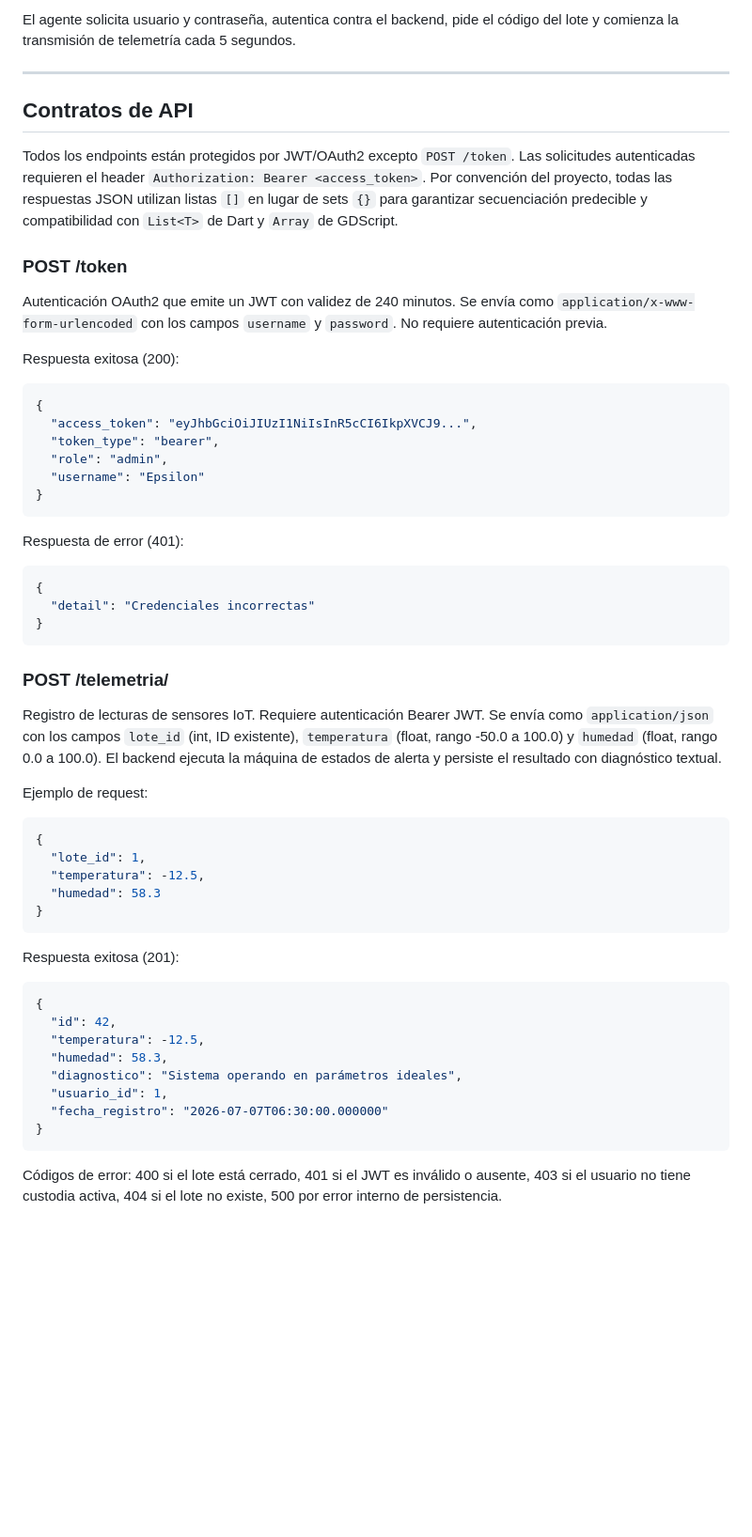
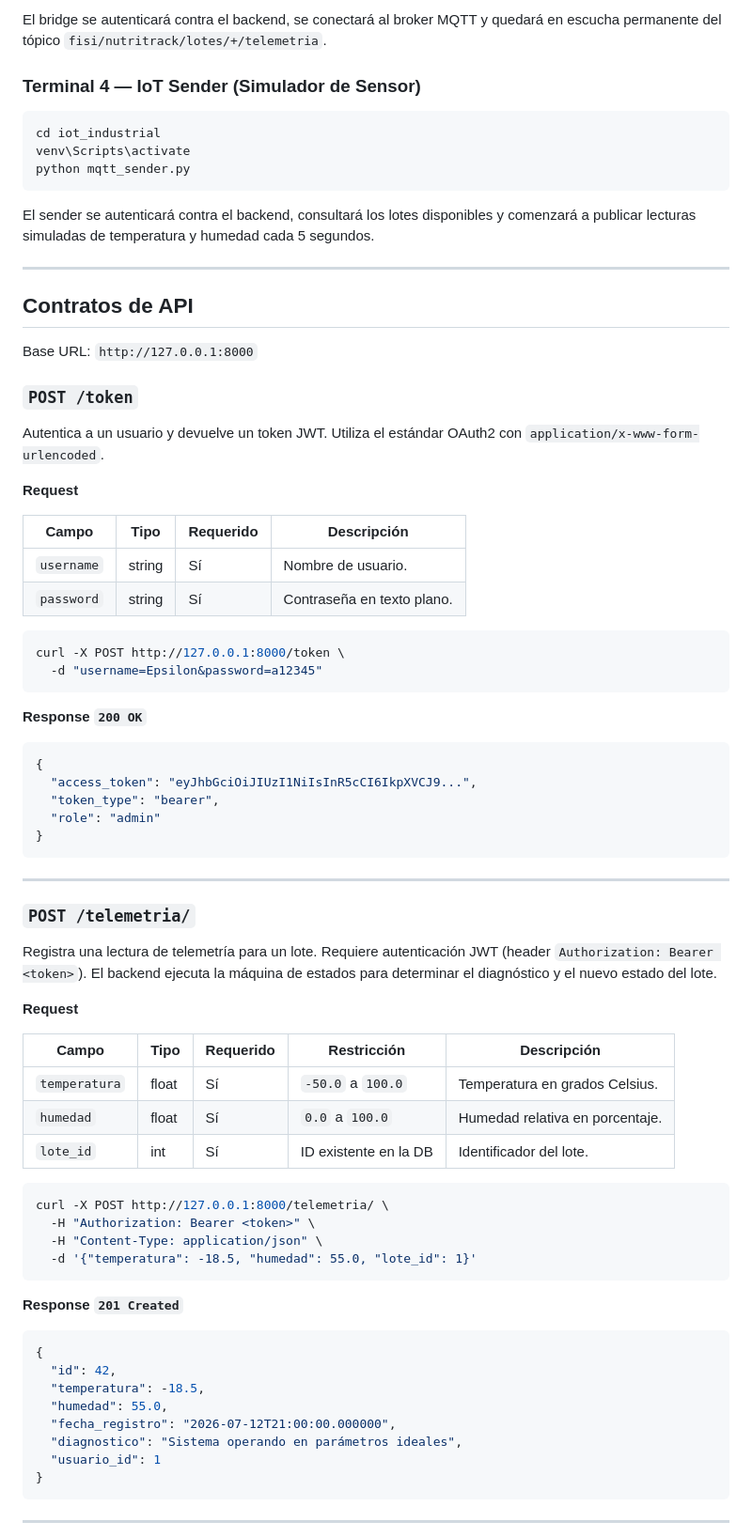
Before and after one commit to 1higgins/nutritrack-ecosystem-2026, a Markdown page: README.md, the part around one of its changes. Shown at 94% size. GitHub-like rendering; blank space fills up the shorter version.

Commit message:
README V2

````diff
--- a/README.md
+++ b/README.md
@@ -64,62 +70,82 @@ python sensor_sim.py
 ```
 
-El agente solicita usuario y contraseña, autentica contra el backend, pide el código del lote y comienza la transmisión de telemetría cada 5 segundos.
+El bridge se autenticará contra el backend, se conectará al broker MQTT y quedará en escucha permanente del tópico `fisi/nutritrack/lotes/+/telemetria`.
+
+### Terminal 4 — IoT Sender (Simulador de Sensor)
+
+```bash
+cd iot_industrial
+venv\Scripts\activate
+python mqtt_sender.py
+```
+
+El sender se autenticará contra el backend, consultará los lotes disponibles y comenzará a publicar lecturas simuladas de temperatura y humedad cada 5 segundos.
 
 ---
 
 ## Contratos de API
 
-Todos los endpoints están protegidos por JWT/OAuth2 excepto `POST /token`. Las solicitudes autenticadas requieren el header `Authorization: Bearer <access_token>`. Por convención del proyecto, todas las respuestas JSON utilizan listas `[]` en lugar de sets `{}` para garantizar secuenciación predecible y compatibilidad con `List<T>` de Dart y `Array` de GDScript.
+Base URL: `http://127.0.0.1:8000`
 
-### POST /token
+### `POST /token`
 
-Autenticación OAuth2 que emite un JWT con validez de 240 minutos. Se envía como `application/x-www-form-urlencoded` con los campos `username` y `password`. No requiere autenticación previa.
+Autentica a un usuario y devuelve un token JWT. Utiliza el estándar OAuth2 con `application/x-www-form-urlencoded`.
 
-Respuesta exitosa (200):
+**Request**
+
+| Campo      | Tipo   | Requerido | Descripción              |
+|------------|--------|-----------|--------------------------|
+| `username` | string | Sí        | Nombre de usuario.       |
+| `password` | string | Sí        | Contraseña en texto plano. |
+
+```bash
+curl -X POST http://127.0.0.1:8000/token \
+  -d "username=Epsilon&password=a12345"
+```
+
+**Response `200 OK`**
 
 ```json
 {
   "access_token": "eyJhbGciOiJIUzI1NiIsInR5cCI6IkpXVCJ9...",
   "token_type": "bearer",
-  "role": "admin",
-  "username": "Epsilon"
+  "role": "admin"
 }
 ```
 
-Respuesta de error (401):
+---
 
-```json
-{
-  "detail": "Credenciales incorrectas"
-}
+### `POST /telemetria/`
+
+Registra una lectura de telemetría para un lote. Requiere autenticación JWT (header `Authorization: Bearer <token>`). El backend ejecuta la máquina de estados para determinar el diagnóstico y el nuevo estado del lote.
+
+**Request**
+
+| Campo         | Tipo  | Requerido | Restricción          | Descripción                    |
+|---------------|-------|-----------|----------------------|--------------------------------|
+| `temperatura` | float | Sí        | `-50.0` a `100.0`    | Temperatura en grados Celsius. |
+| `humedad`     | float | Sí        | `0.0` a `100.0`      | Humedad relativa en porcentaje.|
+| `lote_id`     | int   | Sí        | ID existente en la DB | Identificador del lote.        |
+
+```bash
+curl -X POST http://127.0.0.1:8000/telemetria/ \
+  -H "Authorization: Bearer <token>" \
+  -H "Content-Type: application/json" \
+  -d '{"temperatura": -18.5, "humedad": 55.0, "lote_id": 1}'
 ```
 
-### POST /telemetria/
-
-Registro de lecturas de sensores IoT. Requiere autenticación Bearer JWT. Se envía como `application/json` con los campos `lote_id` (int, ID existente), `temperatura` (float, rango -50.0 a 100.0) y `humedad` (float, rango 0.0 a 100.0). El backend ejecuta la máquina de estados de alerta y persiste el resultado con diagnóstico textual.
-
-Ejemplo de request:
-
-```json
-{
-  "lote_id": 1,
-  "temperatura": -12.5,
-  "humedad": 58.3
-}
-```
-
-Respuesta exitosa (201):
+**Response `201 Created`**
 
 ```json
 {
   "id": 42,
-  "temperatura": -12.5,
-  "humedad": 58.3,
+  "temperatura": -18.5,
+  "humedad": 55.0,
+  "fecha_registro": "2026-07-12T21:00:00.000000",
   "diagnostico": "Sistema operando en parámetros ideales",
-  "usuario_id": 1,
-  "fecha_registro": "2026-07-07T06:30:00.000000"
+  "usuario_id": 1
 }
 ```
 
-Códigos de error: 400 si el lote está cerrado, 401 si el JWT es inválido o ausente, 403 si el usuario no tiene custodia activa, 404 si el lote no existe, 500 por error interno de persistencia.
+---
 
````
Also changed, not shown: other parts of README.md (+58 -38 lines).
